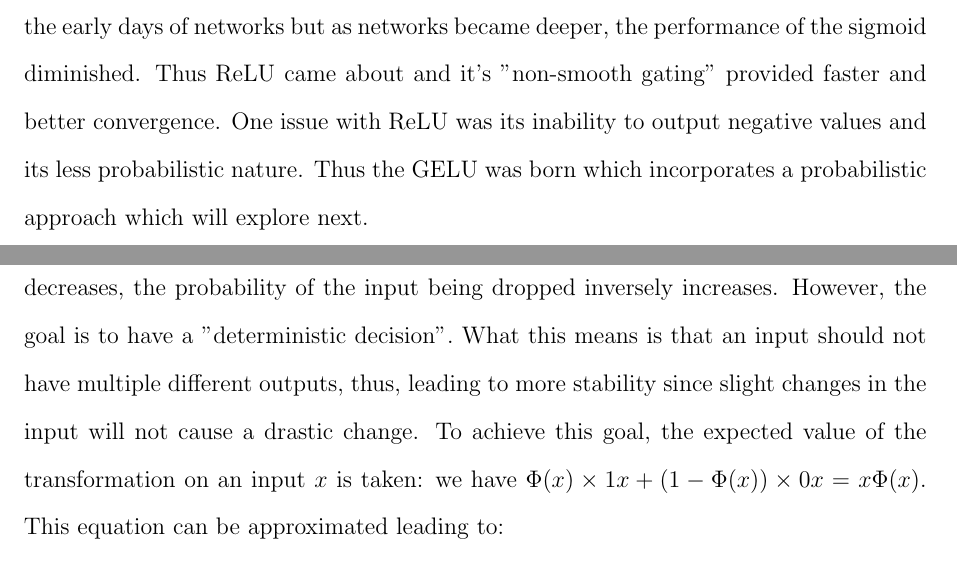
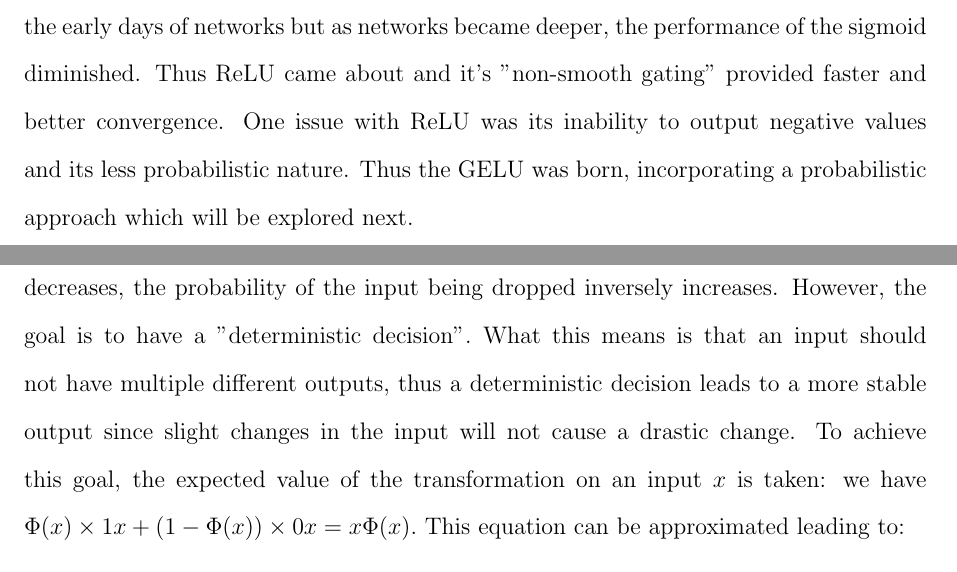
Before and after one commit to alexshres/research-paper-cs545, a LaTeX document (paper/main.tex): two parts of pages 1 and 2 of 4, joined at a grey line, cut so that both start at the same text. Compiled offline with pdfLaTeX.

Commit message:
made some correcting edits

```diff
--- a/paper/main.tex
+++ b/paper/main.tex
@@ -45,7 +45,7 @@ were useful in the early days of networks but as networks became deeper, the\
 performance of the sigmoid diminished. Thus ReLU came about and it's "non-smooth\
 gating" provided faster and better convergence. One issue with ReLU was its\
 inability to output negative values and its less probabilistic nature. Thus the\
-GELU was born which incorporates a probabilistic approach which will explore next.
+GELU was born, incorporating a probabilistic approach which will be explored next.
 
 \section{Analysis}
 The GELU activation function is \( x \Phi(x) \) where $\Phi(x)$ is the standard\
@@ -63,7 +63,8 @@ $x$ by \( m \sim  \text{Bernoulli}(\Phi(x))=P(X \leq x),\ X \sim \mathcal{N}(0,1
 .  We can notice that as $x$ decreases, the probability of the input being dropped\
 inversely increases. However, the goal is to have a "deterministic decision".\
 What this means is that an input should not have multiple different outputs,\
-thus, leading to more stability since slight changes in the input will not cause a\
+thus a deterministic decision leads to a more stable output since slight changes
+in the input will not cause a\
 drastic change. To achieve this goal, the expected value of the transformation on\
 an input $x$ is taken: we have \( \Phi(x) \times 1x + (1 - \Phi(x)) \times 0x = x\Phi(x) \).\
 This equation can be approximated leading to:
```
Also changed, not shown: paper/main.pdf, paper/main.tex (4 more changed lines).
